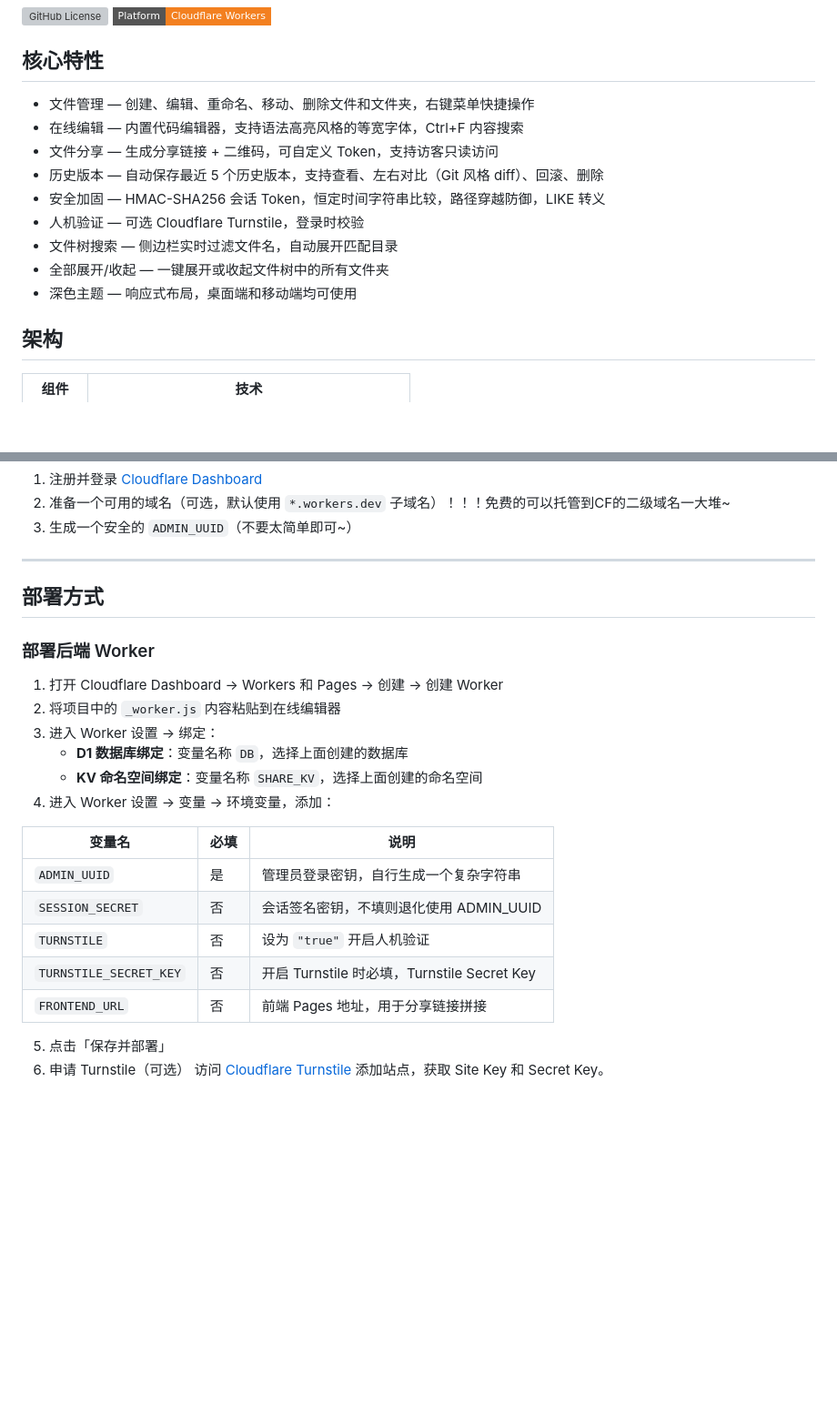
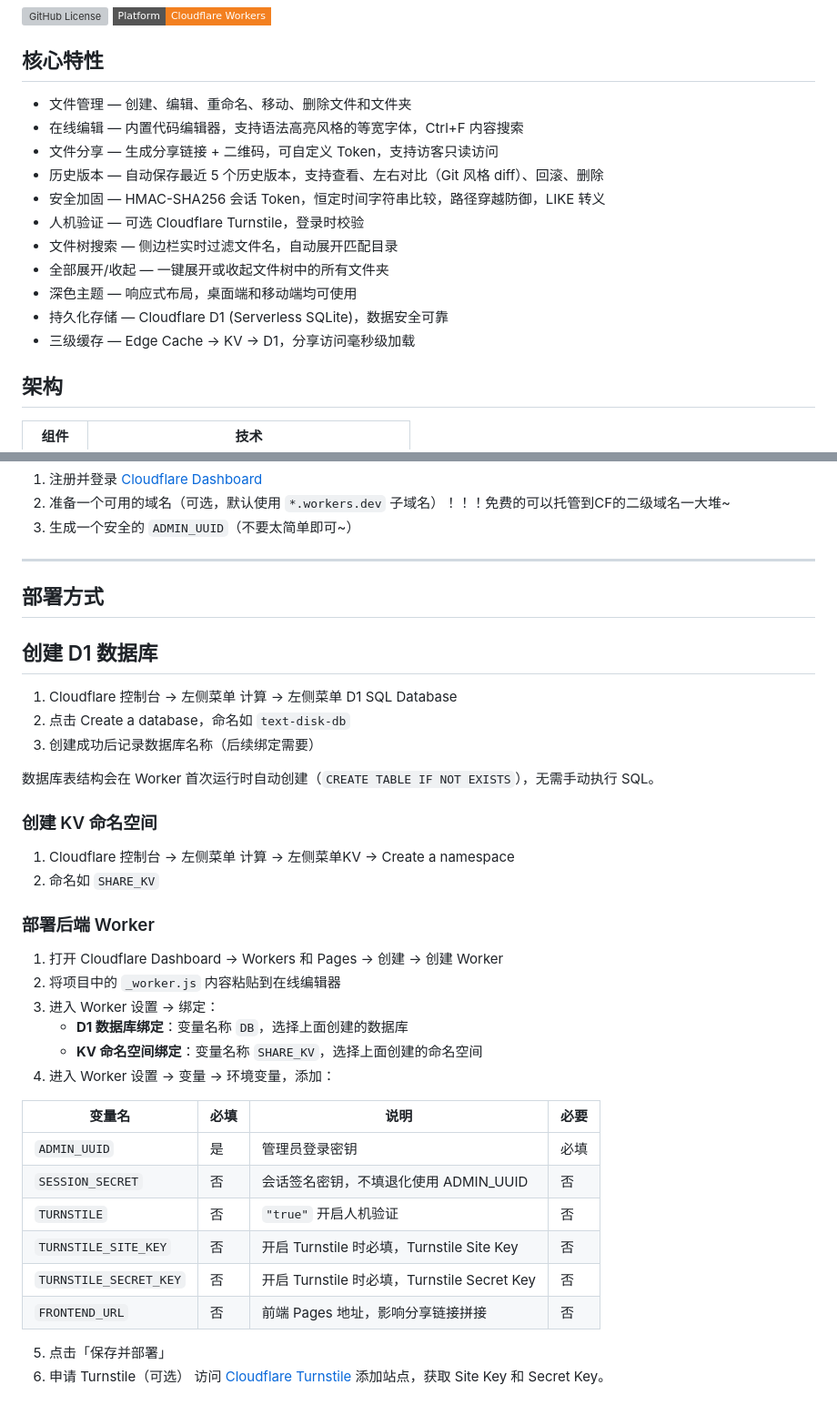
Before and after one commit to PassionAries/Cloudflare_TextPan_Worker, a Markdown page: README.md, 2 parts joined by grey strips. Shown at 91% size. GitHub-like rendering; badges without logos; blank space fills up the shorter version; grey boxes are pictures that could not be loaded.

```diff
--- a/README.md
+++ b/README.md
@@ -7,7 +7,7 @@
 ![Cloudflare Workers](https://img.shields.io/badge/Platform-Cloudflare%20Workers-F38020?style=flat-square&logo=cloudflare)
 ## 核心特性
 
-- 文件管理 — 创建、编辑、重命名、移动、删除文件和文件夹，右键菜单快捷操作
+- 文件管理 — 创建、编辑、重命名、移动、删除文件和文件夹
 - 在线编辑 — 内置代码编辑器，支持语法高亮风格的等宽字体，Ctrl+F 内容搜索
 - 文件分享 — 生成分享链接 + 二维码，可自定义 Token，支持访客只读访问
 - 历史版本 — 自动保存最近 5 个历史版本，支持查看、左右对比（Git 风格 diff）、回滚、删除
@@ -16,6 +16,8 @@
 - 文件树搜索 — 侧边栏实时过滤文件名，自动展开匹配目录
 - 全部展开/收起 — 一键展开或收起文件树中的所有文件夹
 - 深色主题 — 响应式布局，桌面端和移动端均可使用
+- 持久化存储 — Cloudflare D1 (Serverless SQLite)，数据安全可靠
+- 三级缓存 — Edge Cache → KV → D1，分享访问毫秒级加载
 
 ## 架构
 
@@ -37,6 +39,19 @@
 
 ## 部署方式
 
+## 创建 D1 数据库
+
+1. Cloudflare 控制台 → 左侧菜单 计算 → 左侧菜单 D1 SQL Database
+2. 点击 Create a database，命名如 `text-disk-db`
+3. 创建成功后记录数据库名称（后续绑定需要）
+
+数据库表结构会在 Worker 首次运行时自动创建（`CREATE TABLE IF NOT EXISTS`），无需手动执行 SQL。
+
+### 创建 KV 命名空间
+
+1. Cloudflare 控制台 → 左侧菜单 计算 → 左侧菜单KV → Create a namespace
+2. 命名如 `SHARE_KV`
+
 ### 部署后端 Worker
 
 1. 打开 Cloudflare Dashboard → Workers 和 Pages → 创建 → 创建 Worker
@@ -46,13 +61,14 @@
    - **KV 命名空间绑定**：变量名称 `SHARE_KV`，选择上面创建的命名空间
 4. 进入 Worker 设置 → 变量 → 环境变量，添加：
 
-| 变量名 | 必填 | 说明 |
-|--------|------|------|
-| `ADMIN_UUID` | 是 | 管理员登录密钥，自行生成一个复杂字符串 |
-| `SESSION_SECRET` | 否 | 会话签名密钥，不填则退化使用 ADMIN_UUID |
-| `TURNSTILE` | 否 | 设为 `"true"` 开启人机验证 |
-| `TURNSTILE_SECRET_KEY` | 否 | 开启 Turnstile 时必填，Turnstile Secret Key |
-| `FRONTEND_URL` | 否 | 前端 Pages 地址，用于分享链接拼接 |
+| 变量名 | 必填 | 说明 | 必要 |
+|--------|------|------|------|
+| `ADMIN_UUID` | 是 | 管理员登录密钥 | 必填 |
+| `SESSION_SECRET` | 否 | 会话签名密钥，不填退化使用 ADMIN_UUID | 否 |
+| `TURNSTILE` | 否 | `"true"` 开启人机验证 | 否 |
+| `TURNSTILE_SITE_KEY` | 否 | 开启 Turnstile 时必填，Turnstile Site Key | 否 |
+| `TURNSTILE_SECRET_KEY` | 否 | 开启 Turnstile 时必填，Turnstile Secret Key | 否 |
+| `FRONTEND_URL` | 否 | 前端 Pages 地址，影响分享链接拼接 | 否 |
 
 5. 点击「保存并部署」
 6. 申请 Turnstile（可选）
```
